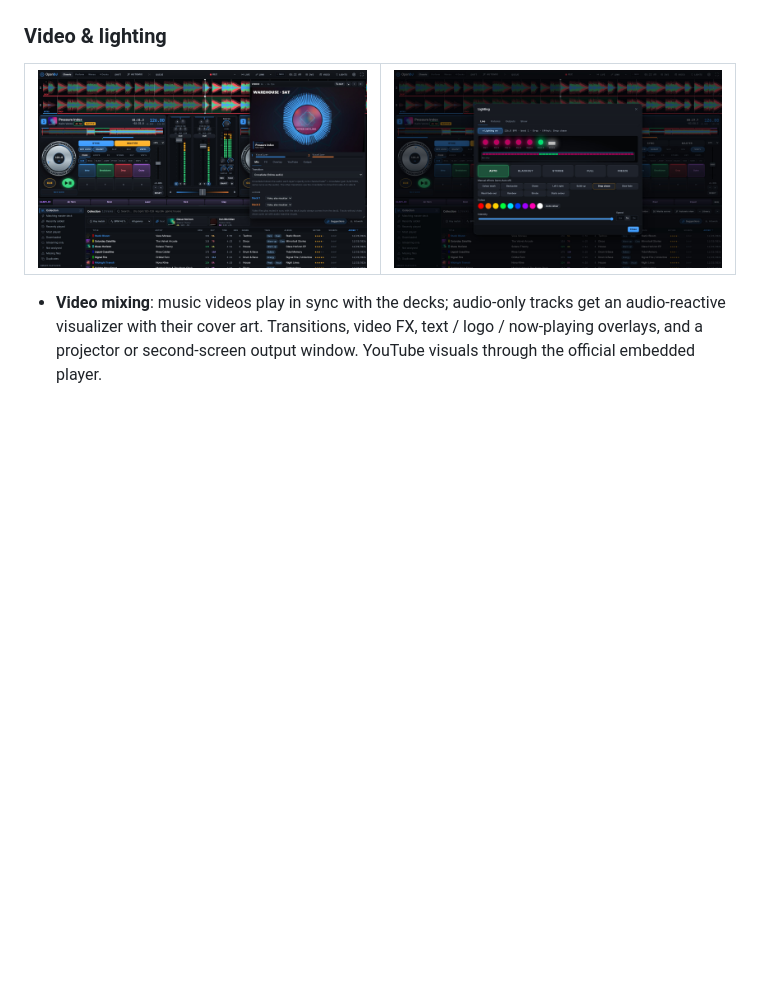
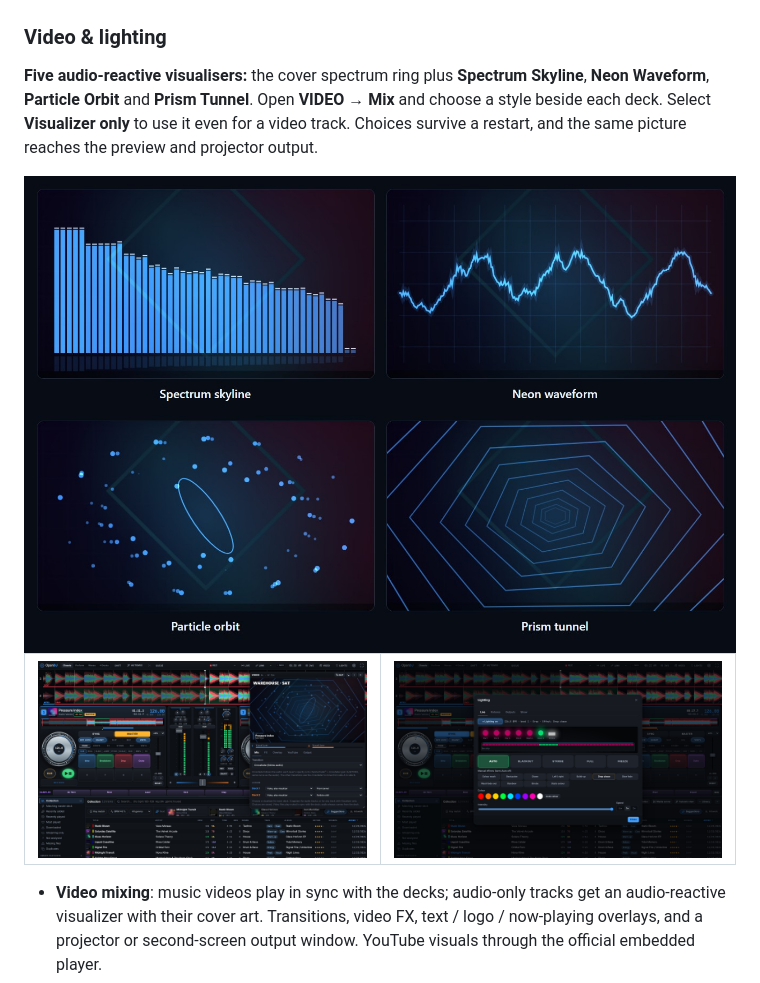
Before and after one commit to Bucifer6/OpenDJ, a Markdown page: README.md, the part around the change. Rendered like a GitHub page; pictures changed too: docs/images/video.jpg, docs/images/visualizers.jpg (added); blank space fills up the shorter version.

Commit message:
Add four audio-reactive visualisers with per-deck saved controls

```diff
--- a/README.md
+++ b/README.md
@@ -127,6 +127,10 @@ Plans adapt to the available analysis and prepared stems. Missing or uncertain i
 - **Ableton Link**: follow or lead the session tempo with bar-phase lock (own protocol implementation). *Not yet tested against Ableton Live itself.*
 
 ### Video & lighting
+
+**Five audio-reactive visualisers:** the cover spectrum ring plus **Spectrum Skyline**, **Neon Waveform**, **Particle Orbit** and **Prism Tunnel**. Open **VIDEO → Mix** and choose a style beside each deck. Select **Visualizer only** to use it even for a video track. Choices survive a restart, and the same picture reaches the preview and projector output.
+
+<img src="docs/images/visualizers.jpg" alt="Four audio-reactive visualisers: spectrum skyline, neon waveform, particle orbit and prism tunnel" width="100%">
 
 <table>
 <tr>
```
Also changed, not shown: docs/QA_0.5.4.md (+7 -1 lines), docs/RELEASE_NOTES.md (+1 -0 lines), 8 other files.
